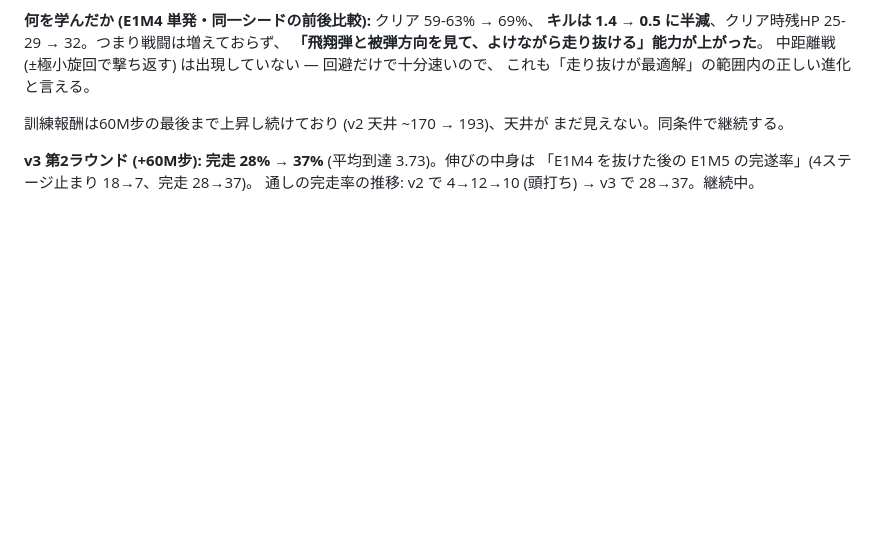
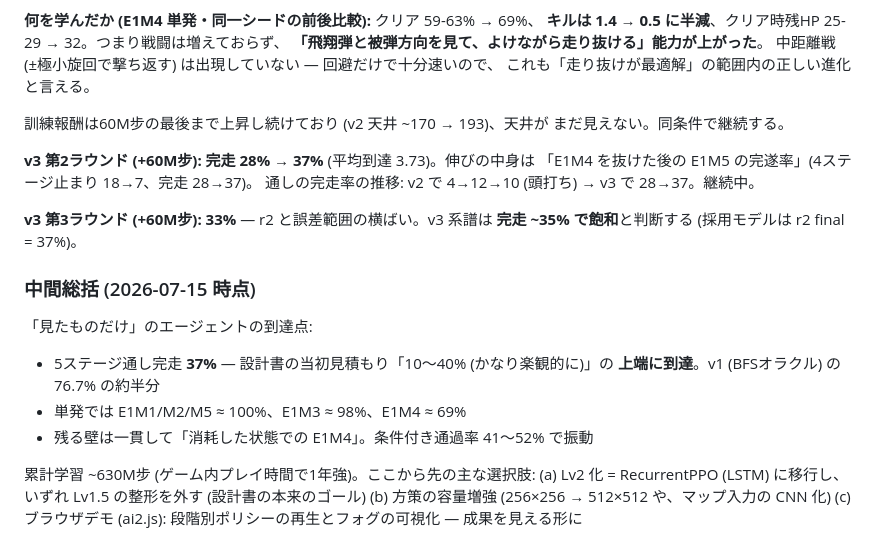
Before and after one commit to taikiishii/hellgrid, a Markdown page: docs/next-partial-observability.md, the part around the change. GitHub-like rendering; blank space fills up the shorter version.

Commit message:
v3-r3 は横ばい (33%) — v3 系譜は完走~35%で飽和と判断、中間総括を記録
採用モデルは r2 final (37%)。当初見積もり「10〜40% (かなり楽観的に)」の
上端に到達。v1 オラクル版 76.7% の約半分。次の選択肢 (LSTM化 / 容量増強 /
ブラウザデモ) を設計書に記載。

Co-Authored-By: Claude Fable 5 <noreply@anthropic.com>

```diff
--- a/docs/next-partial-observability.md
+++ b/docs/next-partial-observability.md
@@ -612,3 +612,20 @@ v2 で2ラウンド頭打ちだった壁が、観測の追加で動いた。**
 **v3 第2ラウンド (+60M步): 完走 28% → 37%** (平均到達 3.73)。伸びの中身は
 「E1M4 を抜けた後の E1M5 の完遂率」(4ステージ止まり 18→7、完走 28→37)。
 通しの完走率の推移: v2 で 4→12→10 (頭打ち) → v3 で 28→37。継続中。
+
+**v3 第3ラウンド (+60M步): 33%** — r2 と誤差範囲の横ばい。v3 系譜は
+**完走 ~35% で飽和**と判断する (採用モデルは r2 final = 37%)。
+
+### 中間総括 (2026-07-15 時点)
+
+「見たものだけ」のエージェントの到達点:
+
+- 5ステージ通し完走 **37%** — 設計書の当初見積もり「10〜40% (かなり楽観的に)」の
+  **上端に到達**。v1 (BFSオラクル) の 76.7% の約半分
+- 単発では E1M1/M2/M5 ≈ 100%、E1M3 ≈ 98%、E1M4 ≈ 69%
+- 残る壁は一貫して「消耗した状態での E1M4」。条件付き通過率 41〜52% で振動
+
+累計学習 ~630M步 (ゲーム内プレイ時間で1年強)。ここから先の主な選択肢:
+(a) Lv2 化 = RecurrentPPO (LSTM) に移行し、いずれ Lv1.5 の整形を外す (設計書の本来のゴール)
+(b) 方策の容量増強 (256×256 → 512×512 や、マップ入力の CNN 化)
+(c) ブラウザデモ (ai2.js): 段階別ポリシーの再生とフォグの可視化 — 成果を見える形に
```
